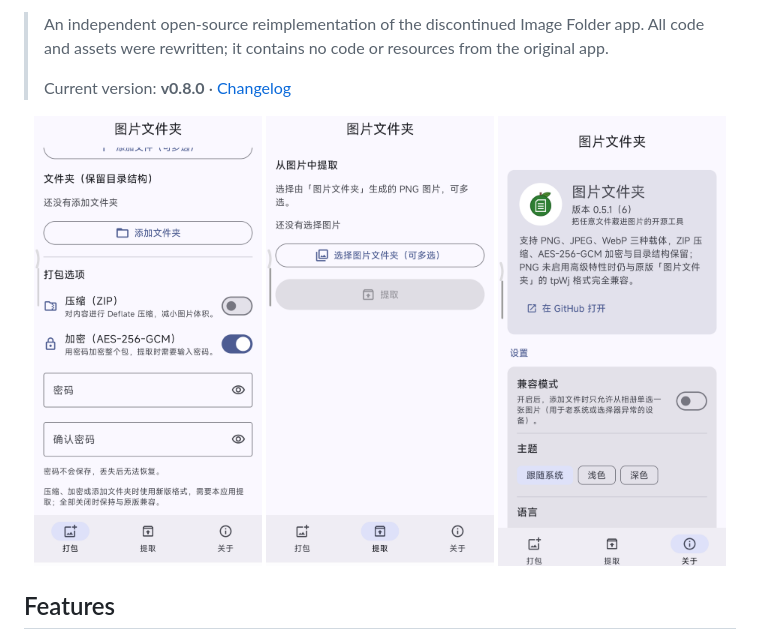
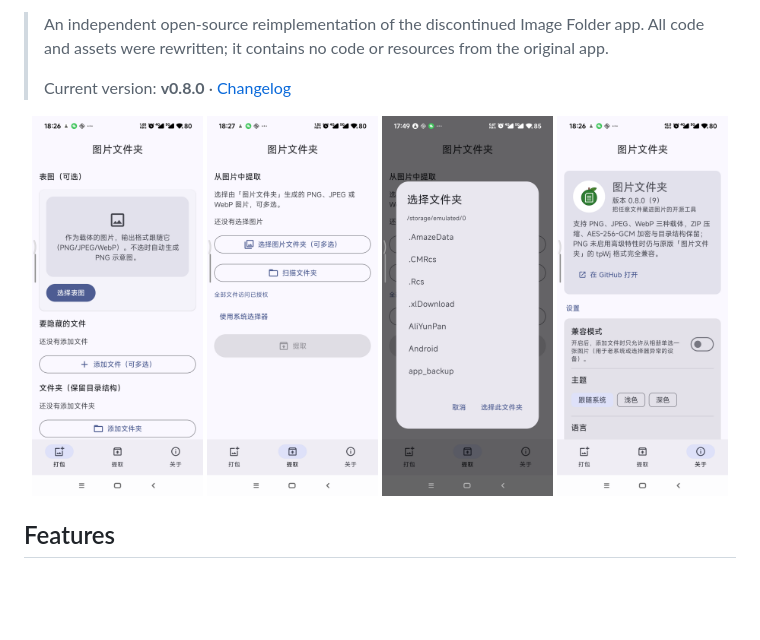
Before and after one commit to visionjam/imagefolder-open, a Markdown page: README.md, the part around the change. GitHub-like rendering; pictures changed too: docs/screenshots/screen-about.png, docs/screenshots/screen-browser.png (added), docs/screenshots/screen-extract.png; blank space fills up the shorter version.

Commit message:
docs: update v0.8 screenshots and storage-access notes

```diff
--- a/README.md
+++ b/README.md
@@ -9,9 +9,10 @@ An Android tool that hides any file inside PNG, JPEG or WebP images. The UI is b
 > Current version: **v0.8.0** · [Changelog](CHANGELOG.md)
 
 <p align="center">
-  <img src="docs/screenshots/screen-pack.png" width="32%" />
-  <img src="docs/screenshots/screen-extract.png" width="32%" />
-  <img src="docs/screenshots/screen-about.png" width="32%" />
+  <img src="docs/screenshots/screen-pack.png" width="24%" />
+  <img src="docs/screenshots/screen-extract.png" width="24%" />
+  <img src="docs/screenshots/screen-browser.png" width="24%" />
+  <img src="docs/screenshots/screen-about.png" width="24%" />
 </p>
 
 ## Features
```
Also changed, not shown: README.zh-CN.md (+4 -3 lines), SECURITY.md (+13 -0 lines).
